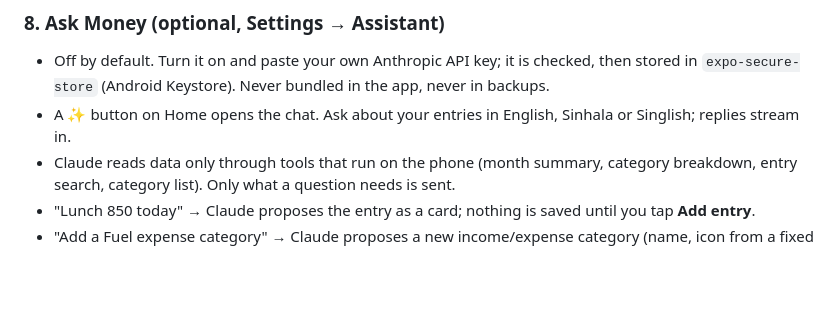
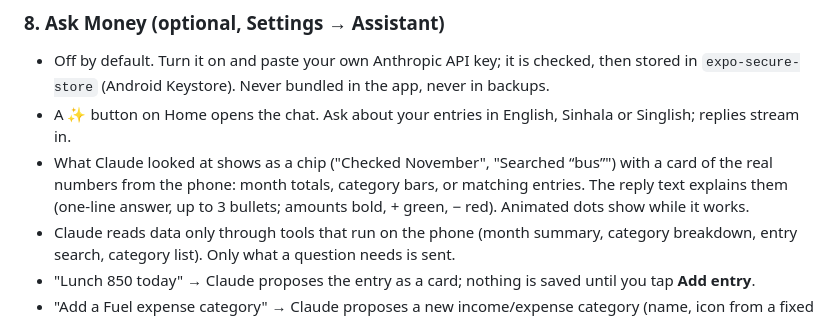
Before and after one commit to DilshanRanabahu/money-manager, a Markdown page: docs/PRODUCT.md, the part around the change. GitHub-like rendering; blank space fills up the shorter version.

```diff
--- a/docs/PRODUCT.md
+++ b/docs/PRODUCT.md
@@ -68,6 +68,7 @@ A personal app that answers three questions, fast:
 ### 8. Ask Money (optional, Settings → Assistant)
 - Off by default. Turn it on and paste your own Anthropic API key; it is checked, then stored in `expo-secure-store` (Android Keystore). Never bundled in the app, never in backups.
 - A ✨ button on Home opens the chat. Ask about your entries in English, Sinhala or Singlish; replies stream in.
+- What Claude looked at shows as a chip ("Checked November", "Searched “bus”") with a card of the real numbers from the phone: month totals, category bars, or matching entries. The reply text explains them (one-line answer, up to 3 bullets; amounts bold, + green, − red). Animated dots show while it works.
 - Claude reads data only through tools that run on the phone (month summary, category breakdown, entry search, category list). Only what a question needs is sent.
 - "Lunch 850 today" → Claude proposes the entry as a card; nothing is saved until you tap **Add entry**.
 - "Add a Fuel expense category" → Claude proposes a new income/expense category (name, icon from a fixed set, unused colour) as a card; saved only on **Create**. Names are unique per type; new categories sit before "Other". This is the only way to add categories for now (no rename/archive yet).
```
Also changed, not shown: README.md (+6 -3 lines), docs/ARCHITECTURE.md (+3 -2 lines), docs/images/cards.png (added), docs/images/chat.png, 11 other files.
